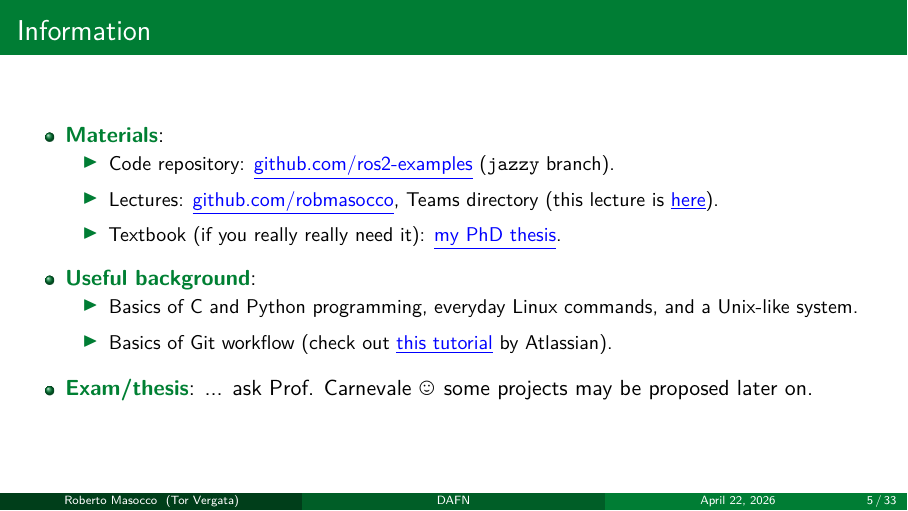
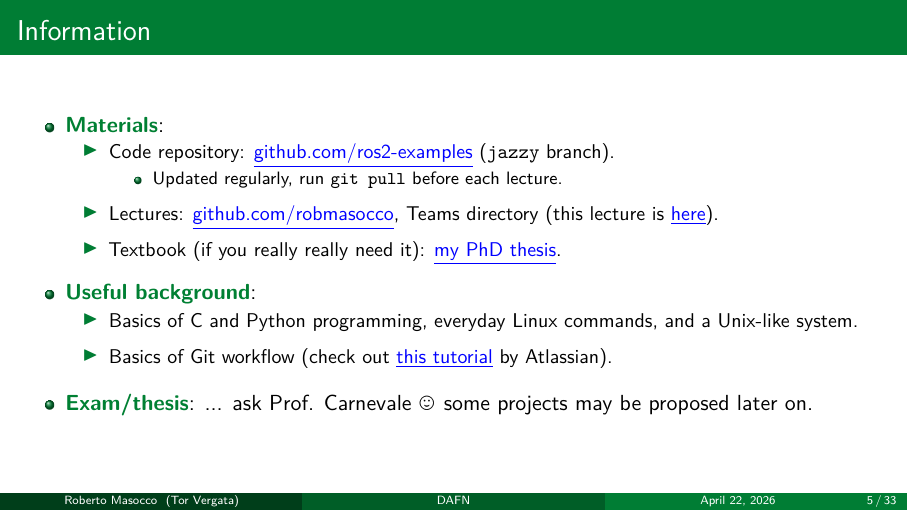
Before and after one commit to robmasocco/DAFN26_Robotics_1, LaTeX slides (main.tex, which reads sections/intro.tex): page 6 of 44. Compiled offline with pdfLaTeX.

Commit message:
fix: code updates

```diff
--- a/sections/intro.tex
+++ b/sections/intro.tex
@@ -29,6 +29,9 @@
 		\item \textbg{Materials}:
 		      \begin{itemize}
 			      \item Code repository: \href{https://github.com/IntelligentSystemsLabUTV/ros2-examples}{\color{blue}\underline{github.com/ros2-examples}} (\texttt{jazzy} branch).
+			      \begin{itemize}
+              \item Updated regularly, run \texttt{git~pull} before each lecture.
+            \end{itemize}
 			      \item Lectures: \href{https://github.com/stars/robmasocco/lists/dafn26}{\color{blue}\underline{github.com/robmasocco}}, Teams directory (this lecture is \href{https://github.com/robmasocco/DAFN26_Robotics_1}{\color{blue}\underline{here}}).
 			      \item Textbook (if you really really need it): \href{http://dx.doi.org/10.13140/RG.2.2.30948.90247}{\color{blue}\underline{my PhD thesis}}.
 		      \end{itemize}
```
